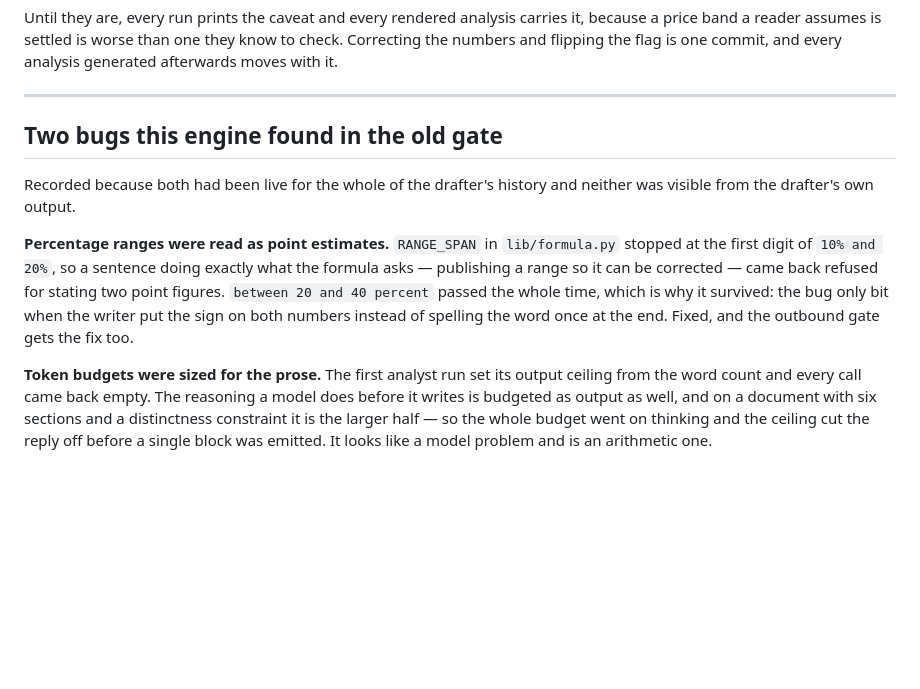
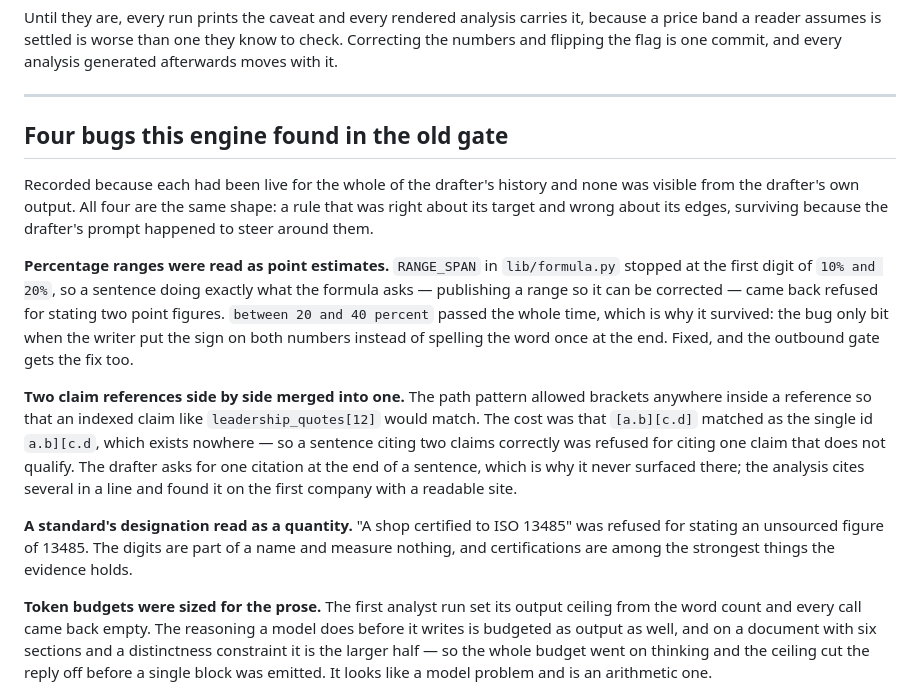
Before and after one commit to sikder13/conexus-pipeline, a Markdown page: docs/ANALYSIS.md, the part around the change. Rendered like a GitHub page; blank space fills up the shorter version.

Commit message:
docs: record the gate bugs the analysis engine surfaced

```diff
--- a/docs/ANALYSIS.md
+++ b/docs/ANALYSIS.md
@@ -127,10 +127,12 @@ analysis generated afterwards moves with it.
 
 ---
 
-## Two bugs this engine found in the old gate
+## Four bugs this engine found in the old gate
 
-Recorded because both had been live for the whole of the drafter's history and
-neither was visible from the drafter's own output.
+Recorded because each had been live for the whole of the drafter's history and
+none was visible from the drafter's own output. All four are the same shape: a
+rule that was right about its target and wrong about its edges, surviving
+because the drafter's prompt happened to steer around them.
 
 **Percentage ranges were read as point estimates.** `RANGE_SPAN` in
 `lib/formula.py` stopped at the first digit of `10% and 20%`, so a sentence
@@ -139,6 +141,20 @@ doing exactly what the formula asks — publishing a range so it can be correcte
 passed the whole time, which is why it survived: the bug only bit when the
 writer put the sign on both numbers instead of spelling the word once at the
 end. Fixed, and the outbound gate gets the fix too.
+
+**Two claim references side by side merged into one.** The path pattern allowed
+brackets anywhere inside a reference so that an indexed claim like
+`leadership_quotes[12]` would match. The cost was that `[a.b][c.d]` matched as
+the single id `a.b][c.d`, which exists nowhere — so a sentence citing two claims
+correctly was refused for citing one claim that does not qualify. The drafter
+asks for one citation at the end of a sentence, which is why it never surfaced
+there; the analysis cites several in a line and found it on the first company
+with a readable site.
+
+**A standard's designation read as a quantity.** "A shop certified to ISO 13485"
+was refused for stating an unsourced figure of 13485. The digits are part of a
+name and measure nothing, and certifications are among the strongest things the
+evidence holds.
 
 **Token budgets were sized for the prose.** The first analyst run set its output
 ceiling from the word count and every call came back empty. The reasoning a
```
